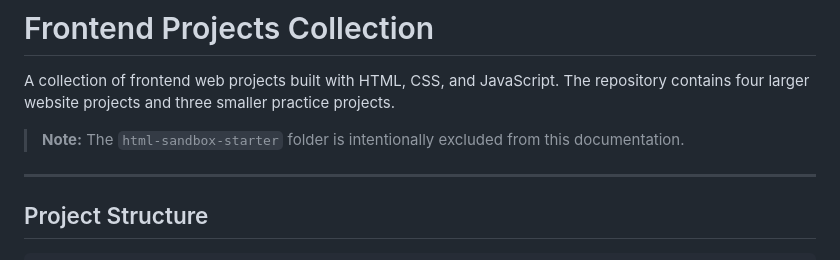
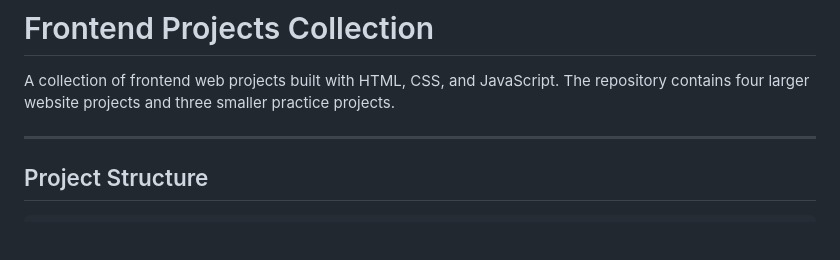
Before and after one commit to osama-bq/bss-internship, a Markdown page: README.md, the part around the change. Drawn GitHub-style; blank space fills up the shorter version.

Commit message:
Update README to remove exclusion note
Removed note about excluded folder from documentation.

```diff
--- a/README.md
+++ b/README.md
@@ -1,8 +1,6 @@
 # Frontend Projects Collection
 
 A collection of frontend web projects built with HTML, CSS, and JavaScript. The repository contains four larger website projects and three smaller practice projects.
-
-> **Note:** The `html-sandbox-starter` folder is intentionally excluded from this documentation.
 
 ---
 
```
